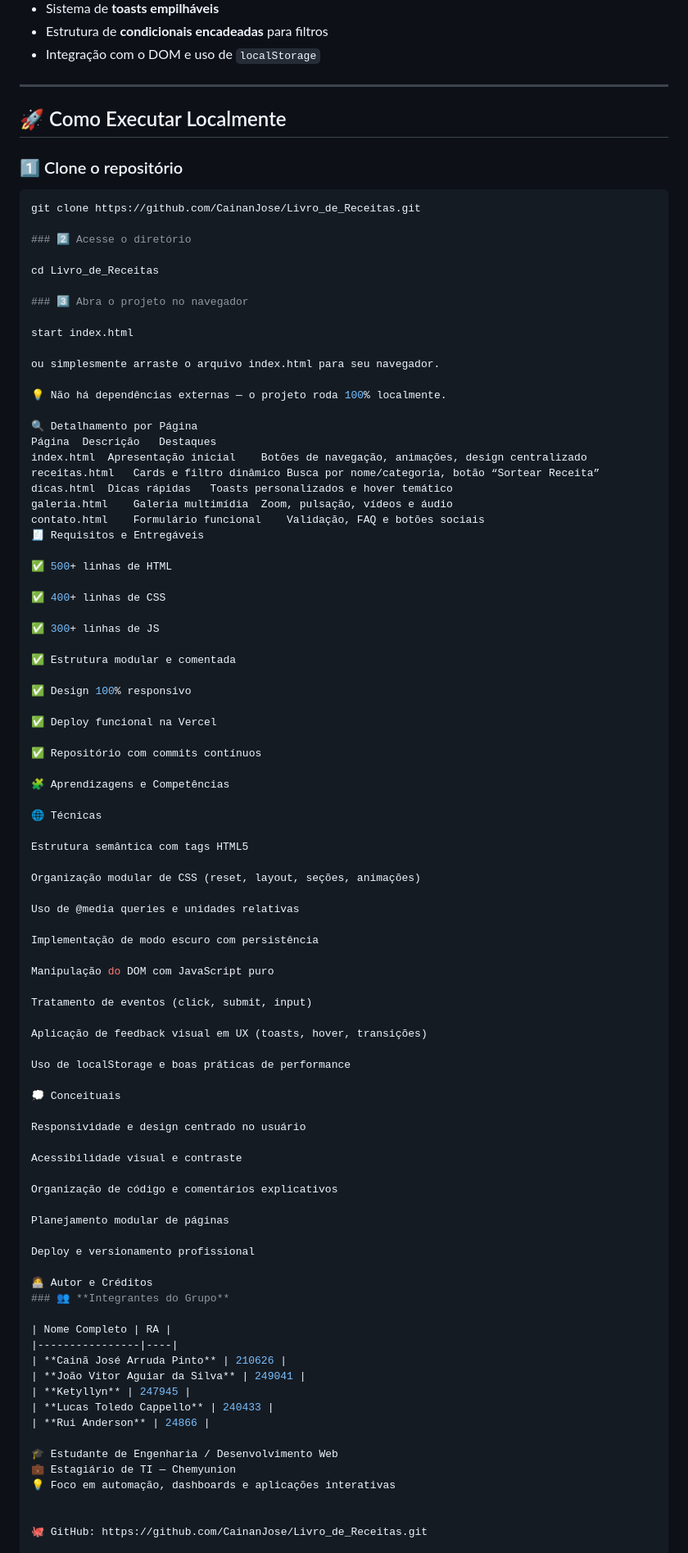
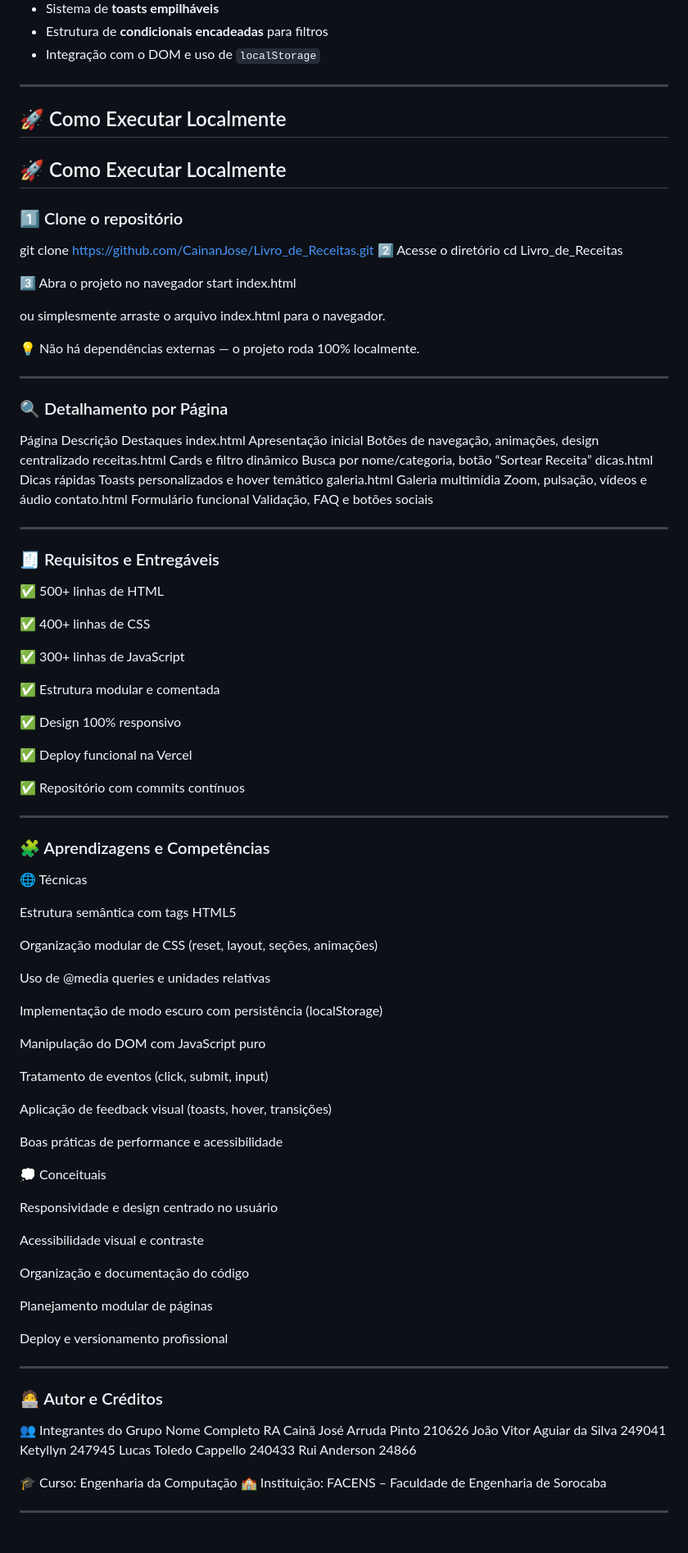
Before and after one commit to CainanJose/Livro_de_Receitas, a Markdown page: README.MD, the part around the change printed below. Shown: that part at 82% size. Rendered like a GitHub page.

Commit message:
Arrumando README

````diff
--- a/README.MD
+++ b/README.MD
@@ -211,36 +206,42 @@ Contém também uma seção de **FAQ** e botões de redes sociais.
 
 ## 🚀 Como Executar Localmente
 
+## 🚀 Como Executar Localmente
+
 ### 1️⃣ Clone o repositório
-```bash
+
 git clone https://github.com/CainanJose/Livro_de_Receitas.git
-
-### 2️⃣ Acesse o diretório
-
+2️⃣ Acesse o diretório
 cd Livro_de_Receitas
 
-### 3️⃣ Abra o projeto no navegador
-
+3️⃣ Abra o projeto no navegador
 start index.html
 
-ou simplesmente arraste o arquivo index.html para seu navegador.
+
+ou simplesmente arraste o arquivo index.html para o navegador.
 
 💡 Não há dependências externas — o projeto roda 100% localmente.
 
-🔍 Detalhamento por Página
+---
+
+
+### 🔍 Detalhamento por Página
 Página	Descrição	Destaques
 index.html	Apresentação inicial	Botões de navegação, animações, design centralizado
 receitas.html	Cards e filtro dinâmico	Busca por nome/categoria, botão “Sortear Receita”
 dicas.html	Dicas rápidas	Toasts personalizados e hover temático
 galeria.html	Galeria multimídia	Zoom, pulsação, vídeos e áudio
 contato.html	Formulário funcional	Validação, FAQ e botões sociais
-🧾 Requisitos e Entregáveis
+
+---
+
+### 🧾 Requisitos e Entregáveis
 
 ✅ 500+ linhas de HTML
 
 ✅ 400+ linhas de CSS
 
-✅ 300+ linhas de JS
+✅ 300+ linhas de JavaScript
 
 ✅ Estrutura modular e comentada
 
@@ -250,8 +251,10 @@ contato.html	Formulário funcional	Validação, FAQ e botões sociais
 
 ✅ Repositório com commits contínuos
 
-🧩 Aprendizagens e Competências
+---
 
+
+### 🧩 Aprendizagens e Competências
 🌐 Técnicas
 
 Estrutura semântica com tags HTML5
@@ -260,15 +263,15 @@ Organização modular de CSS (reset, layout, seções, animações)
 
 Uso de @media queries e unidades relativas
 
-Implementação de modo escuro com persistência
+Implementação de modo escuro com persistência (localStorage)
 
 Manipulação do DOM com JavaScript puro
 
 Tratamento de eventos (click, submit, input)
 
-Aplicação de feedback visual em UX (toasts, hover, transições)
+Aplicação de feedback visual (toasts, hover, transições)
 
-Uso de localStorage e boas práticas de performance
+Boas práticas de performance e acessibilidade
 
 💭 Conceituais
 
@@ -276,27 +279,26 @@ Responsividade e design centrado no usuário
 
 Acessibilidade visual e contraste
 
-Organização de código e comentários explicativos
+Organização e documentação do código
 
 Planejamento modular de páginas
 
 Deploy e versionamento profissional
 
-🧑‍💻 Autor e Créditos
-### 👥 **Integrantes do Grupo**
+---
 
-| Nome Completo | RA |
-|----------------|----|
-| **Cainã José Arruda Pinto** | 210626 |
-| **João Vitor Aguiar da Silva** | 249041 |
-| **Ketyllyn** | 247945 |
-| **Lucas Toledo Cappello** | 240433 |
-| **Rui Anderson** | 24866 |
+### 🧑‍💻 Autor e Créditos
+👥 Integrantes do Grupo
+Nome Completo	RA
+Cainã José Arruda Pinto	210626
+João Vitor Aguiar da Silva	249041
+Ketyllyn	247945
+Lucas Toledo Cappello	240433
+Rui Anderson	24866
 
-🎓 Estudante de Engenharia / Desenvolvimento Web
-💼 Estagiário de TI — Chemyunion
-💡 Foco em automação, dashboards e aplicações interativas
+🎓 Curso: Engenharia da Computação
+🏫 Instituição: FACENS – Faculdade de Engenharia de Sorocaba
 
 
-🐙 GitHub: https://github.com/CainanJose/Livro_de_Receitas.git
+---
 
````
Also changed, not shown: other parts of README.MD (+1 -6 lines).
